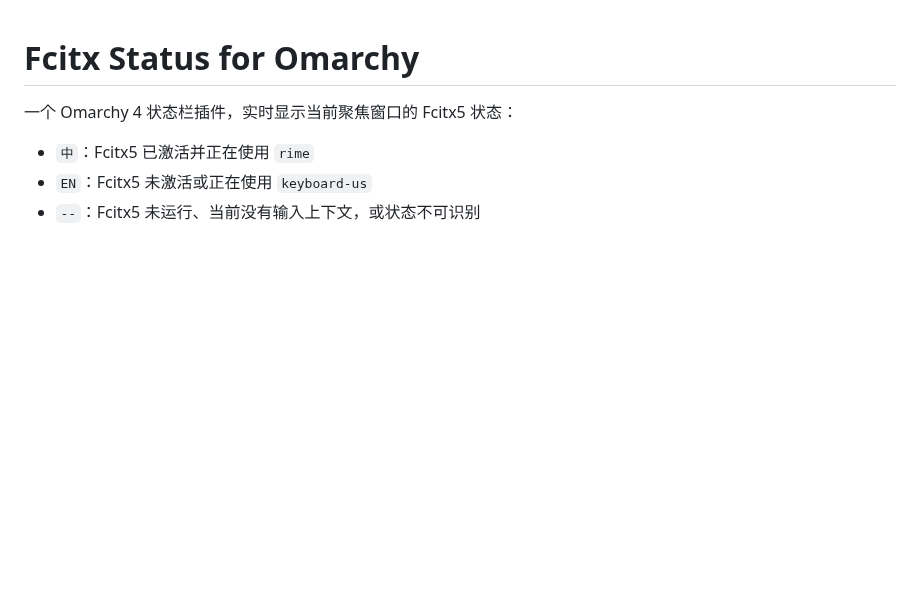
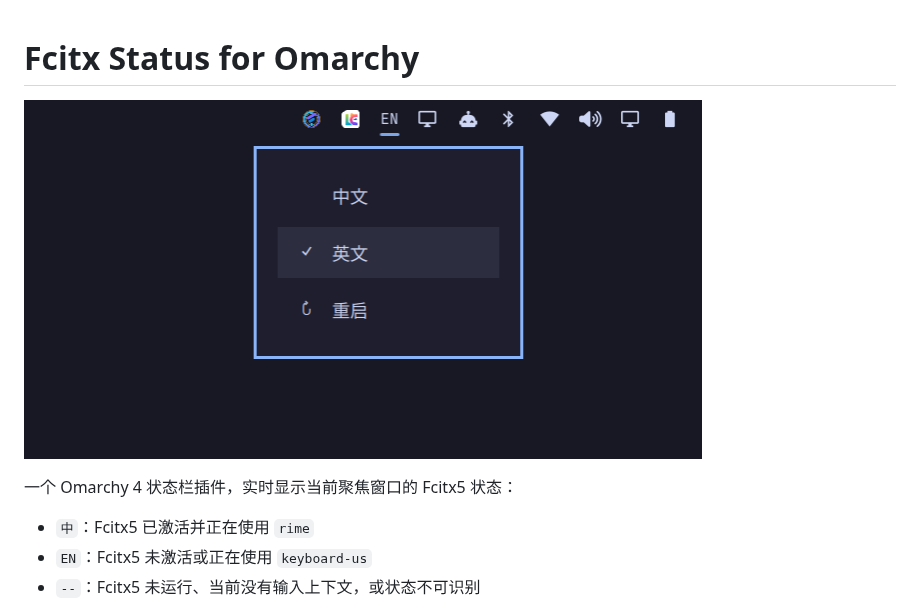
Before and after one commit to manateelazycat/omarchy-fctix-status, a Markdown page: README.md, the part around the change. Rendered like a GitHub page; pictures changed too: preview.png (added); blank space fills up the shorter version.

Commit message:
Add plugin preview image

```diff
--- a/README.md
+++ b/README.md
@@ -1,4 +1,6 @@
 # Fcitx Status for Omarchy
+
+![Fcitx Status for Omarchy](preview.png)
 
 一个 Omarchy 4 状态栏插件，实时显示当前聚焦窗口的 Fcitx5 状态：
 
```
